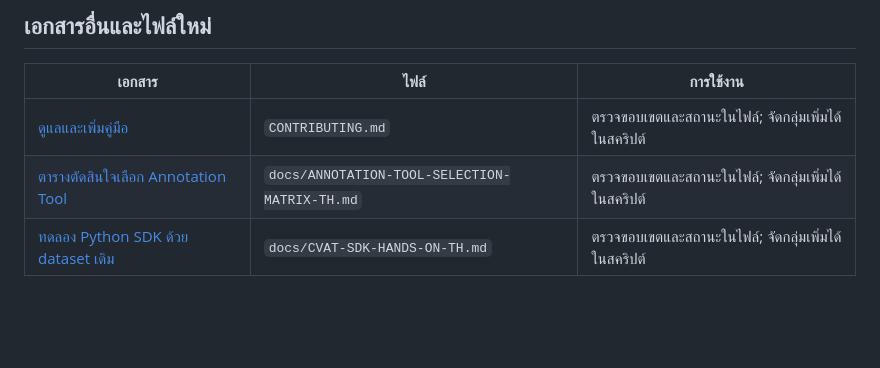
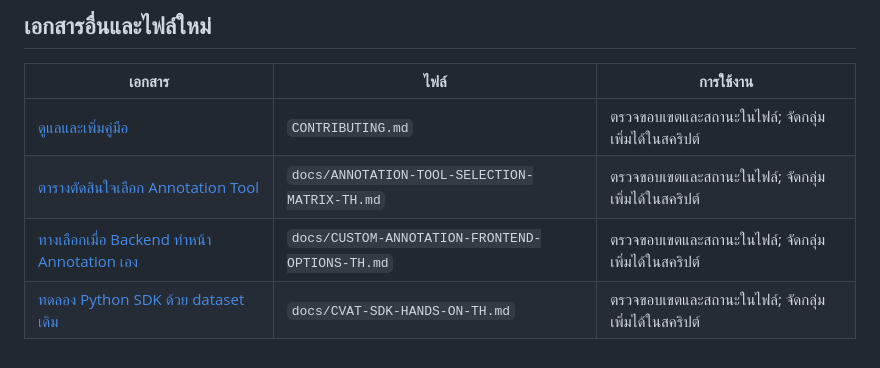
Before and after one commit to Overdamp/cvat-workflow-guide, a Markdown page: DOCS-INDEX.md, the part around the change. Drawn GitHub-style; blank space fills up the shorter version.

Commit message:
Add custom annotation frontend options guide

```diff
--- a/DOCS-INDEX.md
+++ b/DOCS-INDEX.md
@@ -53,4 +53,5 @@
 |---|---|---|
 | [ดูแลและเพิ่มคู่มือ](CONTRIBUTING.md) | `CONTRIBUTING.md` | ตรวจขอบเขตและสถานะในไฟล์; จัดกลุ่มเพิ่มได้ในสคริปต์ |
 | [ตารางตัดสินใจเลือก Annotation Tool](docs/ANNOTATION-TOOL-SELECTION-MATRIX-TH.md) | `docs/ANNOTATION-TOOL-SELECTION-MATRIX-TH.md` | ตรวจขอบเขตและสถานะในไฟล์; จัดกลุ่มเพิ่มได้ในสคริปต์ |
+| [ทางเลือกเมื่อ Backend ทำหน้า Annotation เอง](docs/CUSTOM-ANNOTATION-FRONTEND-OPTIONS-TH.md) | `docs/CUSTOM-ANNOTATION-FRONTEND-OPTIONS-TH.md` | ตรวจขอบเขตและสถานะในไฟล์; จัดกลุ่มเพิ่มได้ในสคริปต์ |
 | [ทดลอง Python SDK ด้วย dataset เดิม](docs/CVAT-SDK-HANDS-ON-TH.md) | `docs/CVAT-SDK-HANDS-ON-TH.md` | ตรวจขอบเขตและสถานะในไฟล์; จัดกลุ่มเพิ่มได้ในสคริปต์ |
```
Also changed, not shown: docs/CUSTOM-ANNOTATION-FRONTEND-OPTIONS-TH.md (added, +150 -0 lines).
